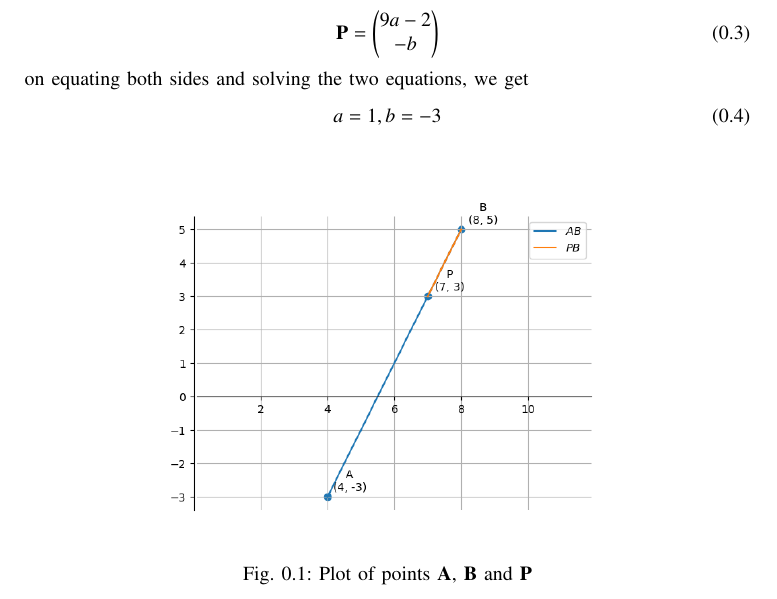
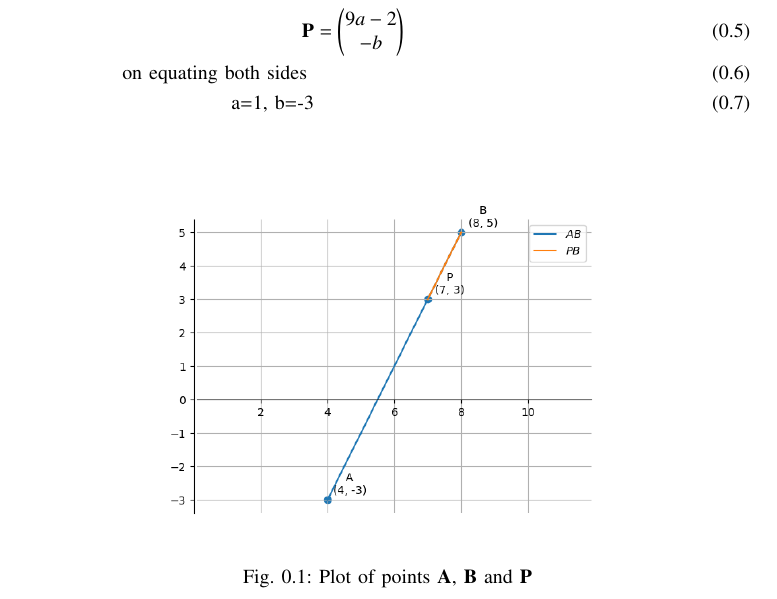
Before and after one commit to John261106/EE1030, a LaTeX problem sheet (Assignment2/main.tex): part of the page, cut so that both start at the same text. Compiled offline with pdfLaTeX.

Commit message:
2nd Assignment

```diff
--- a/Assignment2/main.tex
+++ b/Assignment2/main.tex
@@ -70,12 +60,0 @@
-		also,
- \begin{align}
-		\vec{P}=\myvec{9a-2\\-b}
- \end{align}
-		\text{on equating both sides and solving the two equations, we get}
- \begin{align}
-        	a=1, b=-3
-\end{align}
-
-
-
-		\begin{figure}[h!]
@@ -82,3 +71,4 @@
+\begin{figure}[h!]
                 \centering
                \includegraphics[width=0.7\linewidth]{Figs/Fig1.png}
 			\caption{Plot of points $\vec{A}$, $\vec{B}$ and $\vec{P}$}
```
Also changed, not shown: Assignment2/main.pdf, Assignment2/main.tex (35 more changed lines), 1 other file.
